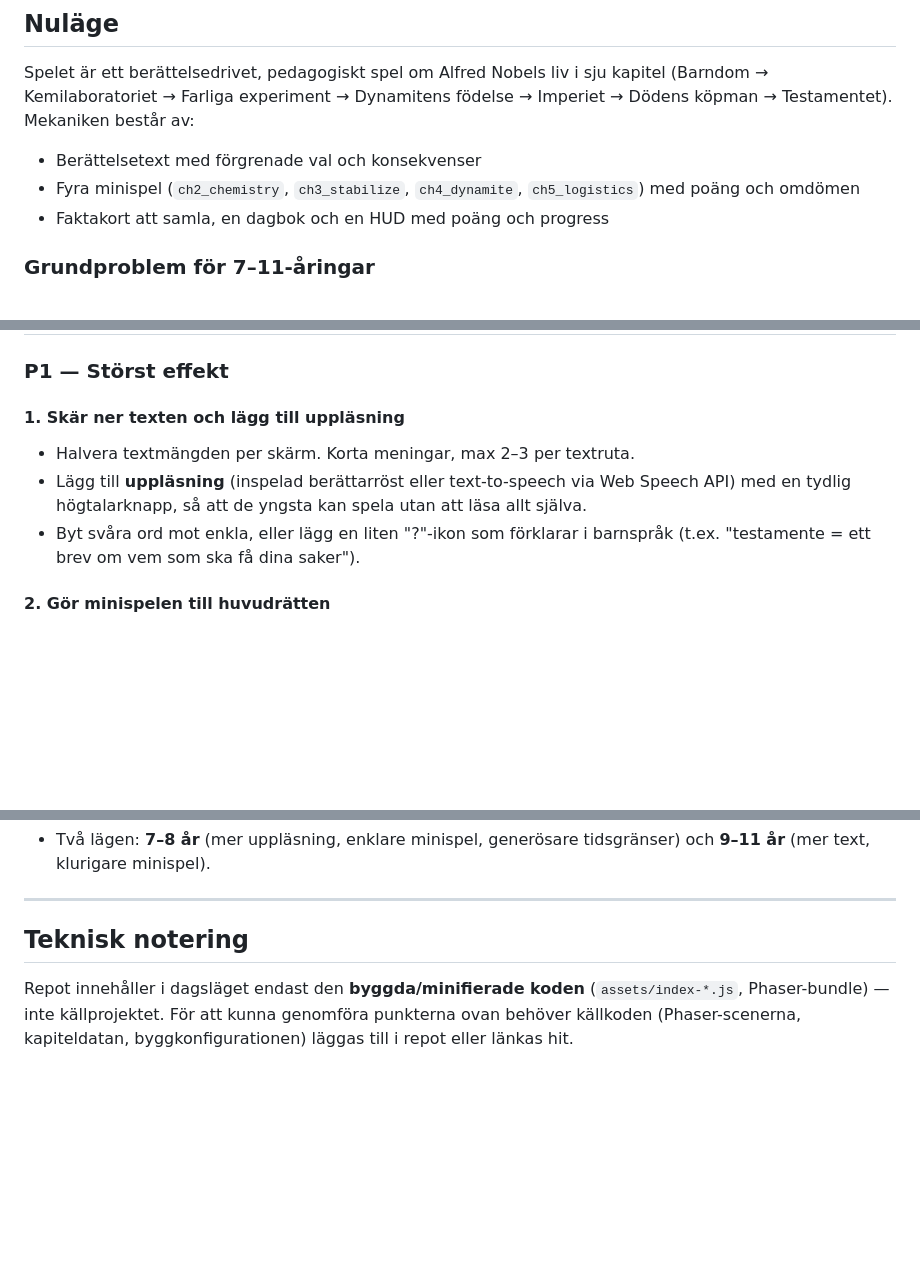
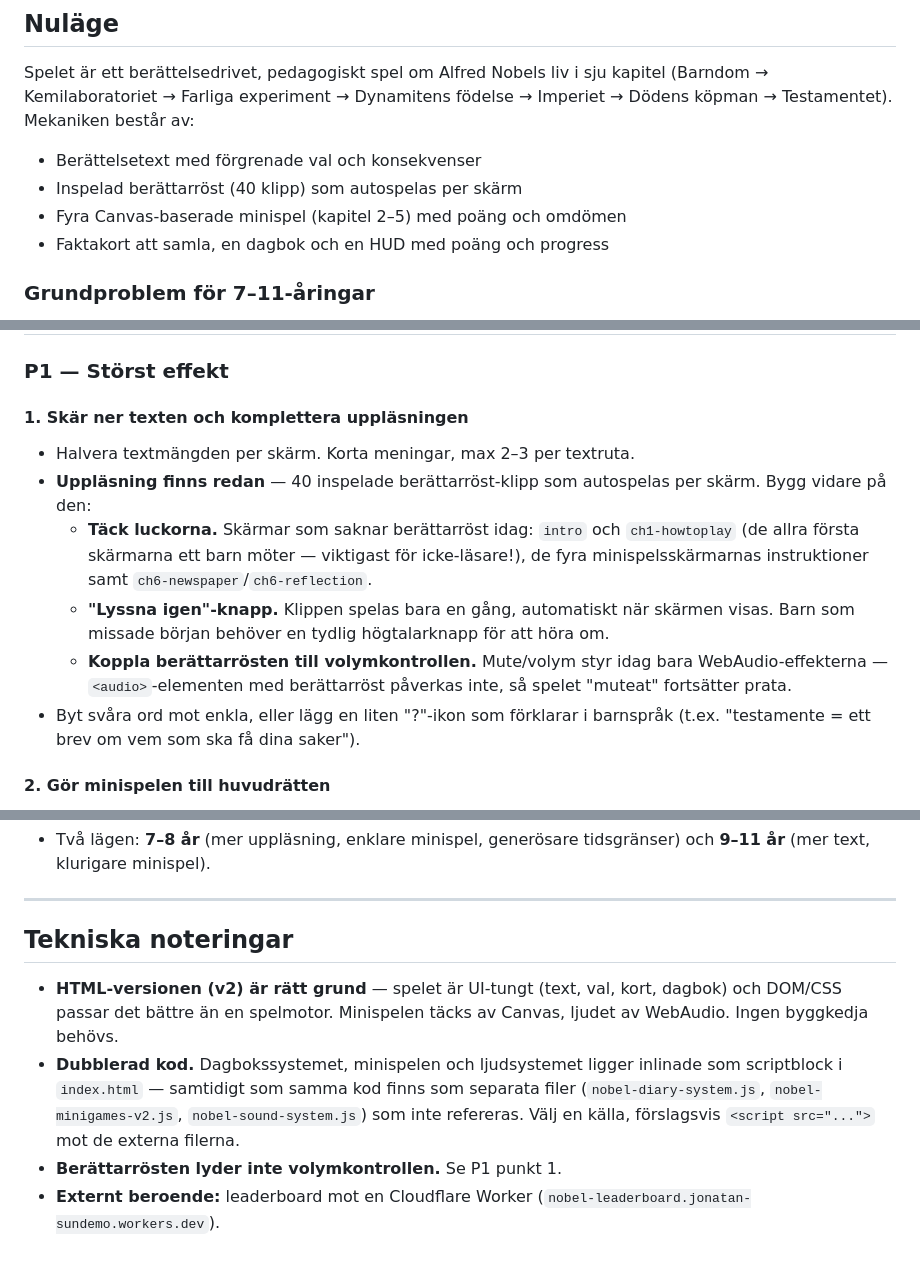
Before and after one commit to sundemon123/nobel-uppfinnaren, a Markdown page: FÖRBÄTTRINGAR.md, 3 parts joined by grey strips. Drawn GitHub-style; blank space fills up the shorter version.

Commit message:
Rätta planen: uppläsning finns redan — fokusera på luckor och volymbugg
Berättarröst (40 klipp) finns inbäddad i v2. Uppdaterar P1 till att
täcka skärmar utan uppläsning (intro, howtoplay, minispel), lägga till
lyssna-igen-knapp och koppla narratorljudet till volymkontrollen.
Uppdaterar även tekniska noteringar för HTML-versionen.

Co-Authored-By: Claude Fable 5 <noreply@anthropic.com>
Claude-Session: https://claude.ai/code/session_014rJWroAsfufuQHy1pNKNbp

```diff
--- a/FÖRBÄTTRINGAR.md
+++ b/FÖRBÄTTRINGAR.md
@@ -11,8 +11,8 @@ kapitel (Barndom → Kemilaboratoriet → Farliga experiment → Dynamitens föd
 → Imperiet → Dödens köpman → Testamentet). Mekaniken består av:
 
 - Berättelsetext med förgrenade val och konsekvenser
-- Fyra minispel (`ch2_chemistry`, `ch3_stabilize`, `ch4_dynamite`,
-  `ch5_logistics`) med poäng och omdömen
+- Inspelad berättarröst (40 klipp) som autospelas per skärm
+- Fyra Canvas-baserade minispel (kapitel 2–5) med poäng och omdömen
 - Faktakort att samla, en dagbok och en HUD med poäng och progress
 
 ### Grundproblem för 7–11-åringar
@@ -32,11 +32,20 @@ kapitel (Barndom → Kemilaboratoriet → Farliga experiment → Dynamitens föd
 
 ### P1 — Störst effekt
 
-#### 1. Skär ner texten och lägg till uppläsning
+#### 1. Skär ner texten och komplettera uppläsningen
 - Halvera textmängden per skärm. Korta meningar, max 2–3 per textruta.
-- Lägg till **uppläsning** (inspelad berättarröst eller text-to-speech via
-  Web Speech API) med en tydlig högtalarknapp, så att de yngsta kan spela
-  utan att läsa allt själva.
+- **Uppläsning finns redan** — 40 inspelade berättarröst-klipp som
+  autospelas per skärm. Bygg vidare på den:
+  - **Täck luckorna.** Skärmar som saknar berättarröst idag: `intro` och
+    `ch1-howtoplay` (de allra första skärmarna ett barn möter — viktigast
+    för icke-läsare!), de fyra minispelsskärmarnas instruktioner samt
+    `ch6-newspaper`/`ch6-reflection`.
+  - **"Lyssna igen"-knapp.** Klippen spelas bara en gång, automatiskt när
+    skärmen visas. Barn som missade början behöver en tydlig
+    högtalarknapp för att höra om.
+  - **Koppla berättarrösten till volymkontrollen.** Mute/volym styr idag
+    bara WebAudio-effekterna — `<audio>`-elementen med berättarröst
+    påverkas inte, så spelet "muteat" fortsätter prata.
 - Byt svåra ord mot enkla, eller lägg en liten "?"-ikon som förklarar i
   barnspråk (t.ex. "testamente = ett brev om vem som ska få dina saker").
 
@@ -96,9 +105,16 @@ kapitel (Barndom → Kemilaboratoriet → Farliga experiment → Dynamitens föd
 
 ---
 
-## Teknisk notering
+## Tekniska noteringar
 
-Repot innehåller i dagsläget endast den **byggda/minifierade koden**
-(`assets/index-*.js`, Phaser-bundle) — inte källprojektet. För att kunna
-genomföra punkterna ovan behöver källkoden (Phaser-scenerna, kapiteldatan,
-byggkonfigurationen) läggas till i repot eller länkas hit.
+- **HTML-versionen (v2) är rätt grund** — spelet är UI-tungt (text, val,
+  kort, dagbok) och DOM/CSS passar det bättre än en spelmotor. Minispelen
+  täcks av Canvas, ljudet av WebAudio. Ingen byggkedja behövs.
+- **Dubblerad kod.** Dagbokssystemet, minispelen och ljudsystemet ligger
+  inlinade som scriptblock i `index.html` — samtidigt som samma kod finns
+  som separata filer (`nobel-diary-system.js`, `nobel-minigames-v2.js`,
+  `nobel-sound-system.js`) som inte refereras. Välj en källa, förslagsvis
+  `<script src="...">` mot de externa filerna.
+- **Berättarrösten lyder inte volymkontrollen.** Se P1 punkt 1.
+- **Externt beroende:** leaderboard mot en Cloudflare Worker
+  (`nobel-leaderboard.jonatan-sundemo.workers.dev`).
```
